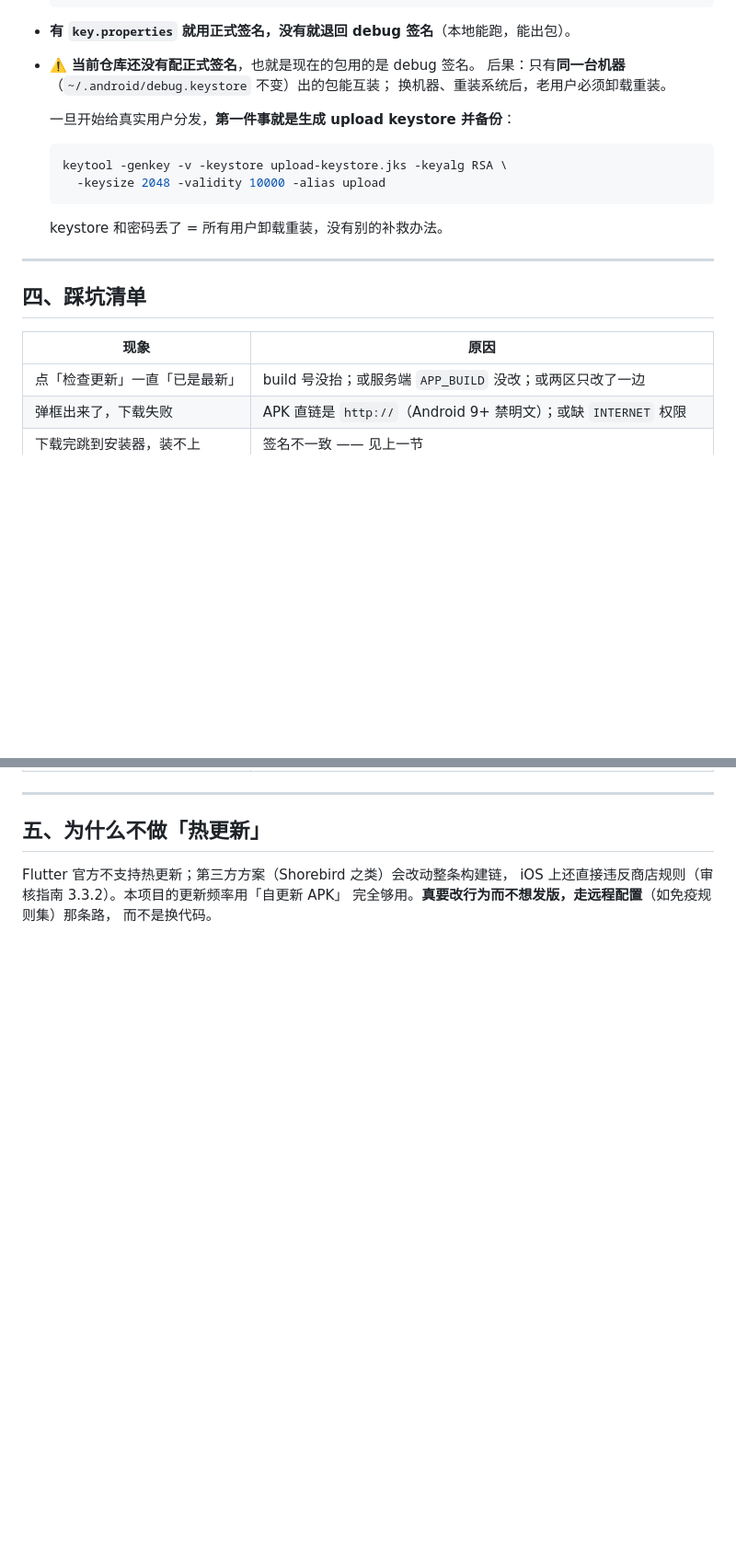
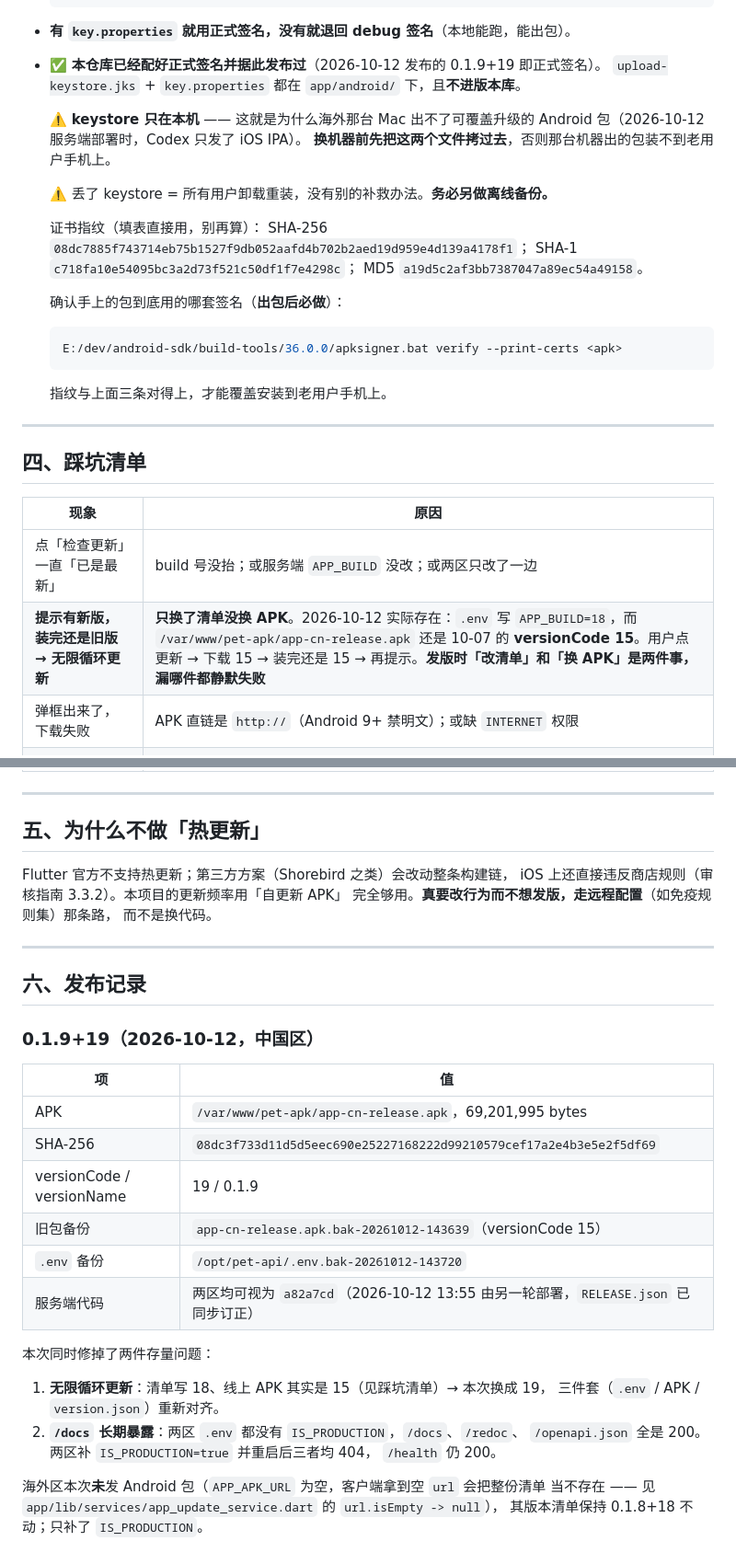
Before and after one commit to zhuruipeng/pets, a Markdown page: docs/自动更新-发布流程.md, 2 parts joined by grey strips. Shown at 92% size. Rendered like a GitHub page; blank space fills up the shorter version.

Commit message:
docs(release): 记录中国区 0.1.9+19 发布，并修掉两处过期/误导内容
发布结果（中国区）：
- /var/www/pet-apk/app-cn-release.apk，69,201,995 bytes
  SHA-256 08dc3f733d11d5d5eec690e25227168222d99210579cef17a2e4b3e5e2f5df69
- versionCode 19 / versionName 0.1.9；旧包备份 .bak-20261012-143639
- 三件套一致：.env APP_BUILD=19 = APK versionCode 19 = version.json build 19
- 公网下载包 SHA-256 与本地构建产物逐字节相同；签名指纹与既有发布证书一致

⚠️ 过程中发现并修掉一个存量缺陷：替换前线上 APK 实际是 10-07 的
versionCode 15，而 .env 已写 APP_BUILD=18 ⇒ 用户点更新会
「下载 → 装完还是 15 → 再提示」**无限循环**。已写入踩坑清单。

⚠️ 另一个存量问题：两区 .env 都缺 IS_PRODUCTION ⇒ /docs、/redoc、
/openapi.json 长期全部 200。两区补 IS_PRODUCTION=true 并重启，
三者均 404、/health 仍 200。is_production 在代码中只门控这三处文档
（main.py:54），故无副作用。海外区版本清单保持 0.1.8+18 不动 ——
它 APP_APK_URL 为空，客户端 url.isEmpty 会把整份清单当不存在。

文档订正：
- 「自动更新-发布流程.md」签名一节原写「当前仓库还没有配正式签名、现在的包用
  debug 签名」—— 与事实相反，已改为记录真实状态（keystore 在 app/android/、
  指纹、换机器须先拷文件），并补发版踩坑行。
- 「2026-10-12-费用兼容性验收.md」补充：中国区 Android 已发布 0.1.9+19。

服务端侧另做两处不改代码的订正（不在本提交内，仅记录）：
- /opt/pet-api/RELEASE.json 原写 revision=6fa24bd（10-06），但线上实际跑的是
  a82a7cd；已按线上真实文件哈希重建（12 个文件，两区哈希一致）。
- 两区 .env 均先备份再改（.env.bak-20261012-*）。

````diff
--- a/docs/自动更新-发布流程.md
+++ b/docs/自动更新-发布流程.md
@@ -159,18 +159,27 @@ curl -s https://api.pet.weiyuantool.com/app/version.json
   ```
 
 - **有 `key.properties` 就用正式签名，没有就退回 debug 签名**（本地能跑，能出包）。
-- ⚠️ **当前仓库还没有配正式签名**，也就是现在的包用的是 debug 签名。
-  后果：只有**同一台机器**（`~/.android/debug.keystore` 不变）出的包能互装；
-  换机器、重装系统后，老用户必须卸载重装。
+- ✅ **本仓库已经配好正式签名并据此发布过**（2026-10-12 发布的 0.1.9+19 即正式签名）。
+  `upload-keystore.jks` + `key.properties` 都在 `app/android/` 下，且**不进版本库**。
 
-  一旦开始给真实用户分发，**第一件事就是生成 upload keystore 并备份**：
+  ⚠️ **keystore 只在本机** —— 这就是为什么海外那台 Mac 出不了可覆盖升级的
+  Android 包（2026-10-12 服务端部署时，Codex 只发了 iOS IPA）。
+  **换机器前先把这两个文件拷过去**，否则那台机器出的包装不到老用户手机上。
+
+  ⚠️ 丢了 keystore = 所有用户卸载重装，没有别的补救办法。**务必另做离线备份。**
+
+  证书指纹（填表直接用，别再算）：
+  SHA-256 `08dc7885f743714eb75b1527f9db052aafd4b702b2aed19d959e4d139a4178f1`；
+  SHA-1 `c718fa10e54095bc3a2d73f521c50df1f7e4298c`；
+  MD5 `a19d5c2af3bb7387047a89ec54a49158`。
+
+  确认手上的包到底用的哪套签名（**出包后必做**）：
 
   ```bash
-  keytool -genkey -v -keystore upload-keystore.jks -keyalg RSA \
-    -keysize 2048 -validity 10000 -alias upload
+  E:/dev/android-sdk/build-tools/36.0.0/apksigner.bat verify --print-certs <apk>
   ```
 
-  keystore 和密码丢了 = 所有用户卸载重装，没有别的补救办法。
+  指纹与上面三条对得上，才能覆盖安装到老用户手机上。
 
 ---
 
@@ -179,6 +188,7 @@ curl -s https://api.pet.weiyuantool.com/app/version.json
 | 现象 | 原因 |
 | --- | --- |
 | 点「检查更新」一直「已是最新」 | build 号没抬；或服务端 `APP_BUILD` 没改；或两区只改了一边 |
+| **提示有新版，装完还是旧版 → 无限循环更新** | **只换了清单没换 APK**。2026-10-12 实际存在：`.env` 写 `APP_BUILD=18`，而 `/var/www/pet-apk/app-cn-release.apk` 还是 10-07 的 **versionCode 15**。用户点更新 → 下载 15 → 装完还是 15 → 再提示。**发版时「改清单」和「换 APK」是两件事，漏哪件都静默失败** |
 | 弹框出来了，下载失败 | APK 直链是 `http://`（Android 9+ 禁明文）；或缺 `INTERNET` 权限 |
 | 下载完跳到安装器，装不上 | 签名不一致 —— 见上一节 |
 | 点了「立即更新」没反应，只提示去设置 | 用户没授权「安装未知应用」。Android 8+ 是按应用单独授权的，代码会引导去设置页 |
@@ -193,3 +203,30 @@ Flutter 官方不支持热更新；第三方方案（Shorebird 之类）会改
 iOS 上还直接违反商店规则（审核指南 3.3.2）。本项目的更新频率用「自更新 APK」
 完全够用。**真要改行为而不想发版，走远程配置**（如免疫规则集）那条路，
 而不是换代码。
+
+---
+
+## 六、发布记录
+
+### 0.1.9+19（2026-10-12，中国区）
+
+| 项 | 值 |
+| --- | --- |
+| APK | `/var/www/pet-apk/app-cn-release.apk`，69,201,995 bytes |
+| SHA-256 | `08dc3f733d11d5d5eec690e25227168222d99210579cef17a2e4b3e5e2f5df69` |
+| versionCode / versionName | 19 / 0.1.9 |
+| 旧包备份 | `app-cn-release.apk.bak-20261012-143639`（versionCode 15） |
+| `.env` 备份 | `/opt/pet-api/.env.bak-20261012-143720` |
+| 服务端代码 | 两区均可视为 `a82a7cd`（2026-10-12 13:55 由另一轮部署，`RELEASE.json` 已同步订正） |
+
+本次同时修掉了两件存量问题：
+
+1. **无限循环更新**：清单写 18、线上 APK 其实是 15（见踩坑清单）→ 本次换成 19，
+   三件套（`.env` / APK / `version.json`）重新对齐。
+2. **`/docs` 长期暴露**：两区 `.env` 都没有 `IS_PRODUCTION`，`/docs`、`/redoc`、
+   `/openapi.json` 全是 200。两区补 `IS_PRODUCTION=true` 并重启后三者均 404，
+   `/health` 仍 200。
+
+海外区本次**未**发 Android 包（`APP_APK_URL` 为空，客户端拿到空 `url` 会把整份清单
+当不存在 —— 见 `app/lib/services/app_update_service.dart` 的 `url.isEmpty -> null`），
+其版本清单保持 0.1.8+18 不动；只补了 `IS_PRODUCTION`。
````
Also changed, not shown: docs/2026-10-12-费用兼容性验收.md (+4 -0 lines).
